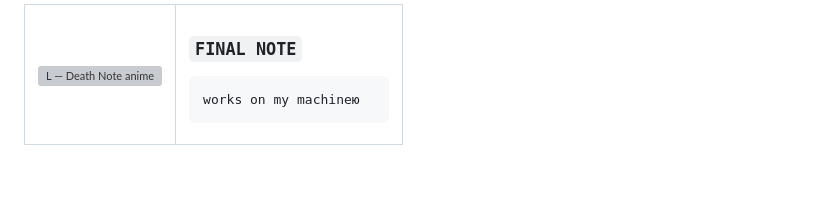
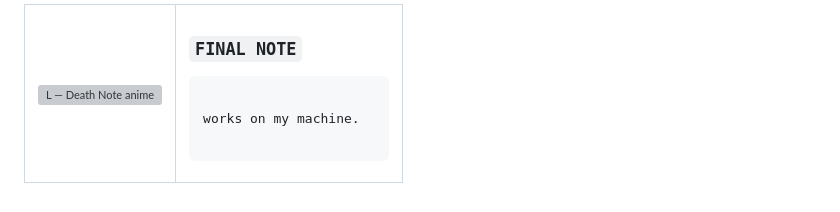
Before and after one commit to memorim/memorim, a Markdown page: README.md, the part around the change. Drawn GitHub-style; blank space fills up the shorter version; grey boxes are pictures that could not be loaded.

````diff
--- a/README.md
+++ b/README.md
@@ -97,7 +97,9 @@ My priorities are clear architecture, maintainable code, predictable behavior an
 ### `FINAL NOTE`
 
 ```text
-works on my machineю
+ㅤ
+works on my machine.
+ㅤ
 ```
 
 </td>
````
